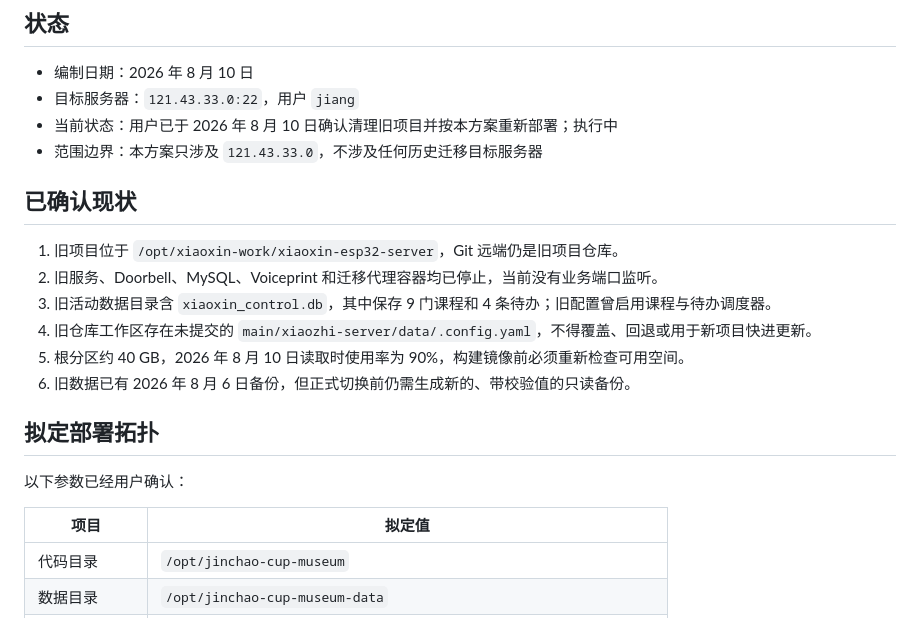
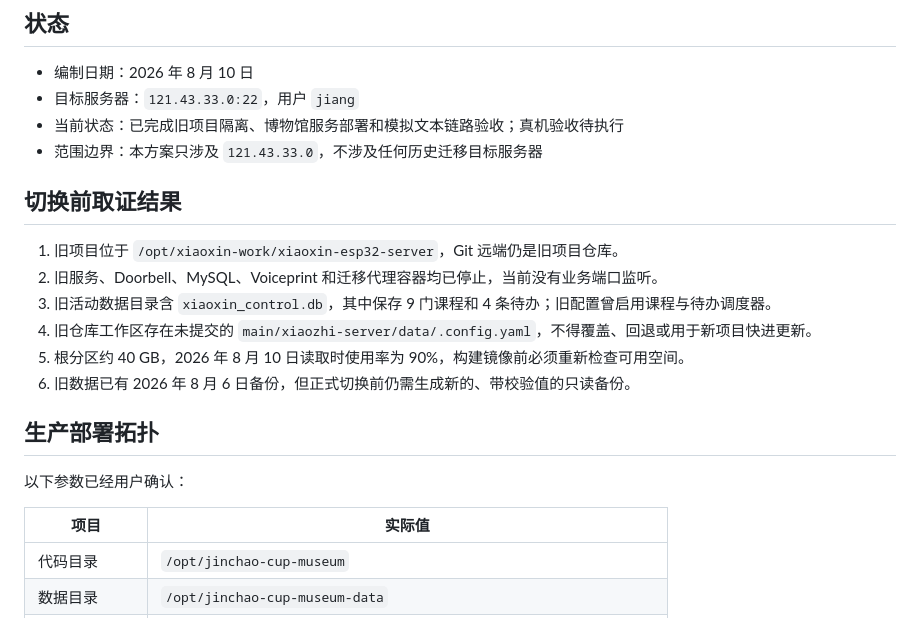
Before and after one commit to jiang-source-tech/jinchao-cup-museum, a Markdown page: docs/production-deployment-plan.md, the part around one of its changes. Rendered like a GitHub page.

```diff
--- a/docs/production-deployment-plan.md
+++ b/docs/production-deployment-plan.md
@@ -4,10 +4,10 @@
 
 - 编制日期：2026 年 8 月 10 日
 - 目标服务器：`121.43.33.0:22`，用户 `jiang`
-- 当前状态：用户已于 2026 年 8 月 10 日确认清理旧项目并按本方案重新部署；执行中
+- 当前状态：已完成旧项目隔离、博物馆服务部署和模拟文本链路验收；真机验收待执行
 - 范围边界：本方案只涉及 `121.43.33.0`，不涉及任何历史迁移目标服务器
 
-## 已确认现状
+## 切换前取证结果
 
 1. 旧项目位于 `/opt/xiaoxin-work/xiaoxin-esp32-server`，Git 远端仍是旧项目仓库。
 2. 旧服务、Doorbell、MySQL、Voiceprint 和迁移代理容器均已停止，当前没有业务端口监听。
@@ -16,11 +16,11 @@
 5. 根分区约 40 GB，2026 年 8 月 10 日读取时使用率为 90%，构建镜像前必须重新检查可用空间。
 6. 旧数据已有 2026 年 8 月 6 日备份，但正式切换前仍需生成新的、带校验值的只读备份。
 
-## 拟定部署拓扑
+## 生产部署拓扑
 
 以下参数已经用户确认：
 
-| 项目 | 拟定值 |
+| 项目 | 实际值 |
 | --- | --- |
 | 代码目录 | `/opt/jinchao-cup-museum` |
 | 数据目录 | `/opt/jinchao-cup-museum-data` |
```
Also changed, not shown: other parts of docs/production-deployment-plan.md (+24 -4 lines), docs/protocol/server-firmware-contract.md (+2 -2 lines).
